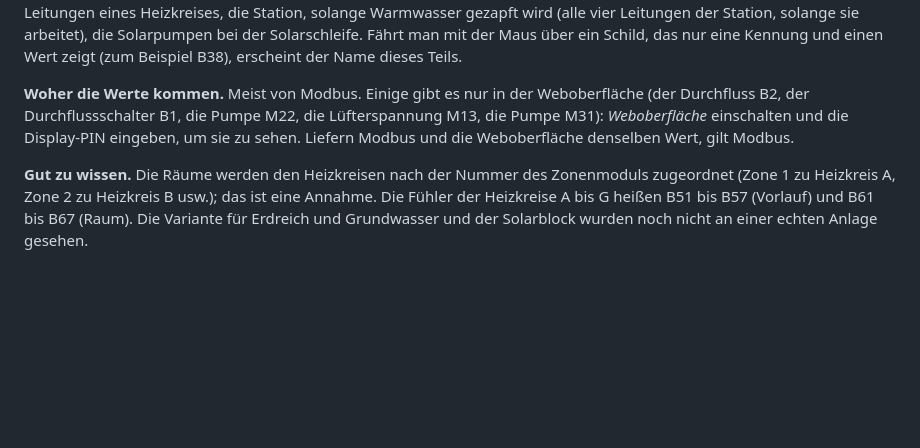
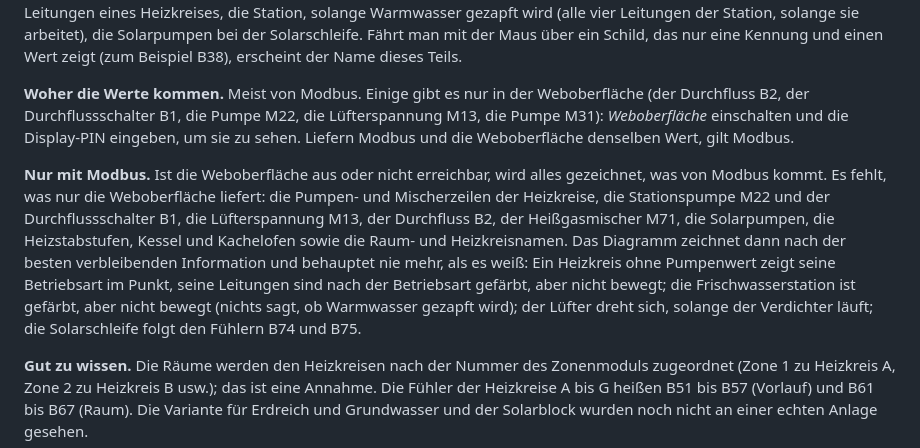
Before and after one commit to ioBroker-Bot/ioBroker.idm-modbus, a Markdown page: docs/de/handbuch.md, the part around the change. GitHub-like rendering; blank space fills up the shorter version.

```diff
--- a/docs/de/handbuch.md
+++ b/docs/de/handbuch.md
@@ -175,6 +175,8 @@ _Eine Kaskade aus zwei Wärmepumpen: Die Karte (links unten) zeigt, wie viele de
 
 **Woher die Werte kommen.** Meist von Modbus. Einige gibt es nur in der Weboberfläche (der Durchfluss B2, der Durchflussschalter B1, die Pumpe M22, die Lüfterspannung M13, die Pumpe M31): _Weboberfläche_ einschalten und die Display-PIN eingeben, um sie zu sehen. Liefern Modbus und die Weboberfläche denselben Wert, gilt Modbus.
 
+**Nur mit Modbus.** Ist die Weboberfläche aus oder nicht erreichbar, wird alles gezeichnet, was von Modbus kommt. Es fehlt, was nur die Weboberfläche liefert: die Pumpen- und Mischerzeilen der Heizkreise, die Stationspumpe M22 und der Durchflussschalter B1, die Lüfterspannung M13, der Durchfluss B2, der Heißgasmischer M71, die Solarpumpen, die Heizstabstufen, Kessel und Kachelofen sowie die Raum- und Heizkreisnamen. Das Diagramm zeichnet dann nach der besten verbleibenden Information und behauptet nie mehr, als es weiß: Ein Heizkreis ohne Pumpenwert zeigt seine Betriebsart im Punkt, seine Leitungen sind nach der Betriebsart gefärbt, aber nicht bewegt; die Frischwasserstation ist gefärbt, aber nicht bewegt (nichts sagt, ob Warmwasser gezapft wird); der Lüfter dreht sich, solange der Verdichter läuft; die Solarschleife folgt den Fühlern B74 und B75.
+
 **Gut zu wissen.** Die Räume werden den Heizkreisen nach der Nummer des Zonenmoduls zugeordnet (Zone 1 zu Heizkreis A, Zone 2 zu Heizkreis B usw.); das ist eine Annahme. Die Fühler der Heizkreise A bis G heißen B51 bis B57 (Vorlauf) und B61 bis B67 (Raum). Die Variante für Erdreich und Grundwasser und der Solarblock wurden noch nicht an einer echten Anlage gesehen.
 
 ## 9. Support
```
Also changed, not shown: README.md (+5 -1 lines), docs/en/manual.md (+2 -0 lines).
